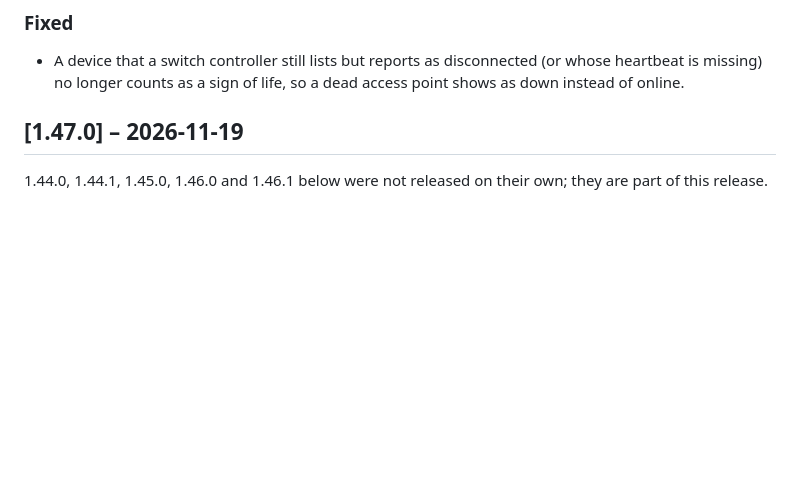
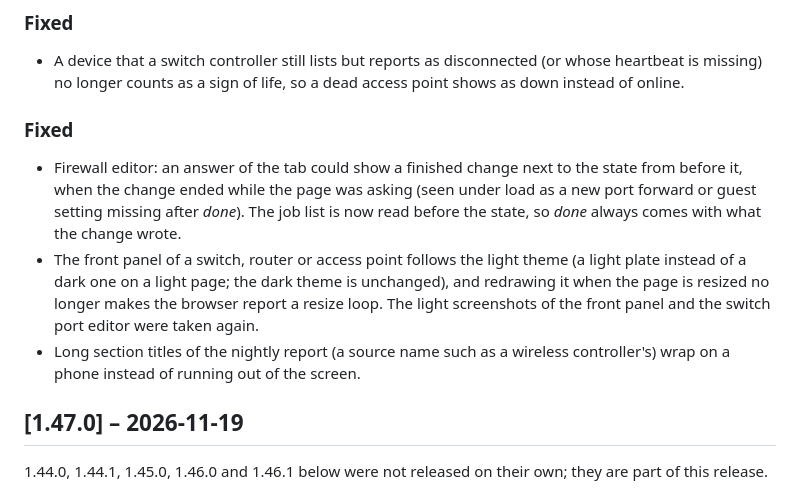
Before and after one commit to robeertm/lanloom, a Markdown page: CHANGELOG.md, the part around the change. Drawn GitHub-style; blank space fills up the shorter version.

```diff
--- a/CHANGELOG.md
+++ b/CHANGELOG.md
@@ -54,6 +54,11 @@ All notable changes to this project are documented here. The format follows [Kee
 
 ### Fixed
 - A device that a switch controller still lists but reports as disconnected (or whose heartbeat is missing) no longer counts as a sign of life, so a dead access point shows as down instead of online.
+
+### Fixed
+- Firewall editor: an answer of the tab could show a finished change next to the state from before it, when the change ended while the page was asking (seen under load as a new port forward or guest setting missing after *done*). The job list is now read before the state, so *done* always comes with what the change wrote.
+- The front panel of a switch, router or access point follows the light theme (a light plate instead of a dark one on a light page; the dark theme is unchanged), and redrawing it when the page is resized no longer makes the browser report a resize loop. The light screenshots of the front panel and the switch port editor were taken again.
+- Long section titles of the nightly report (a source name such as a wireless controller's) wrap on a phone instead of running out of the screen.
 
 ## [1.47.0] – 2026-11-19
 
```
Also changed, not shown: docs/screenshots/phone-switch-front.png, docs/screenshots/switch-front-light.png, docs/screenshots/switch-front-tagged-light.png, docs/screenshots/switch-port-dialog-phone-light.png, docs/screenshots/switch-ports-editor-light.png, docs/screenshots/switch-ports-phone-light.png, 6 other files.
